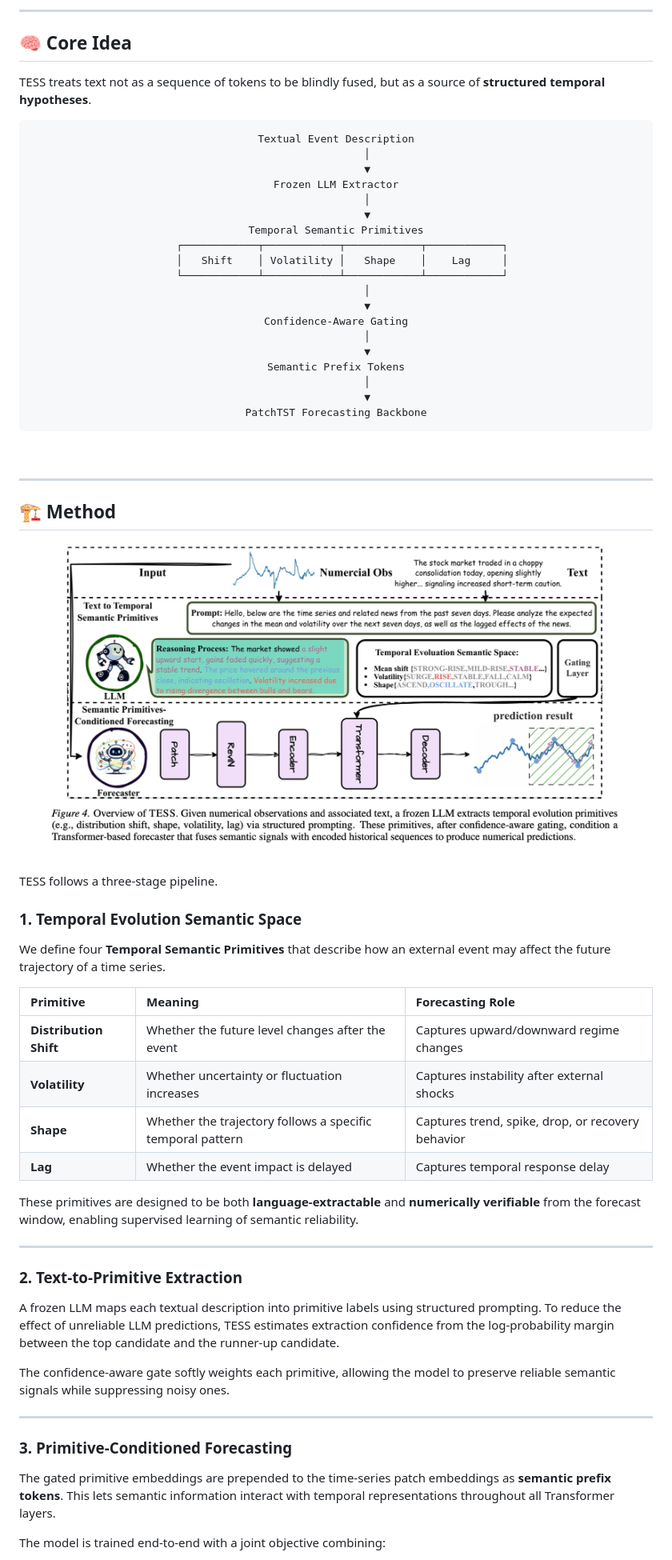
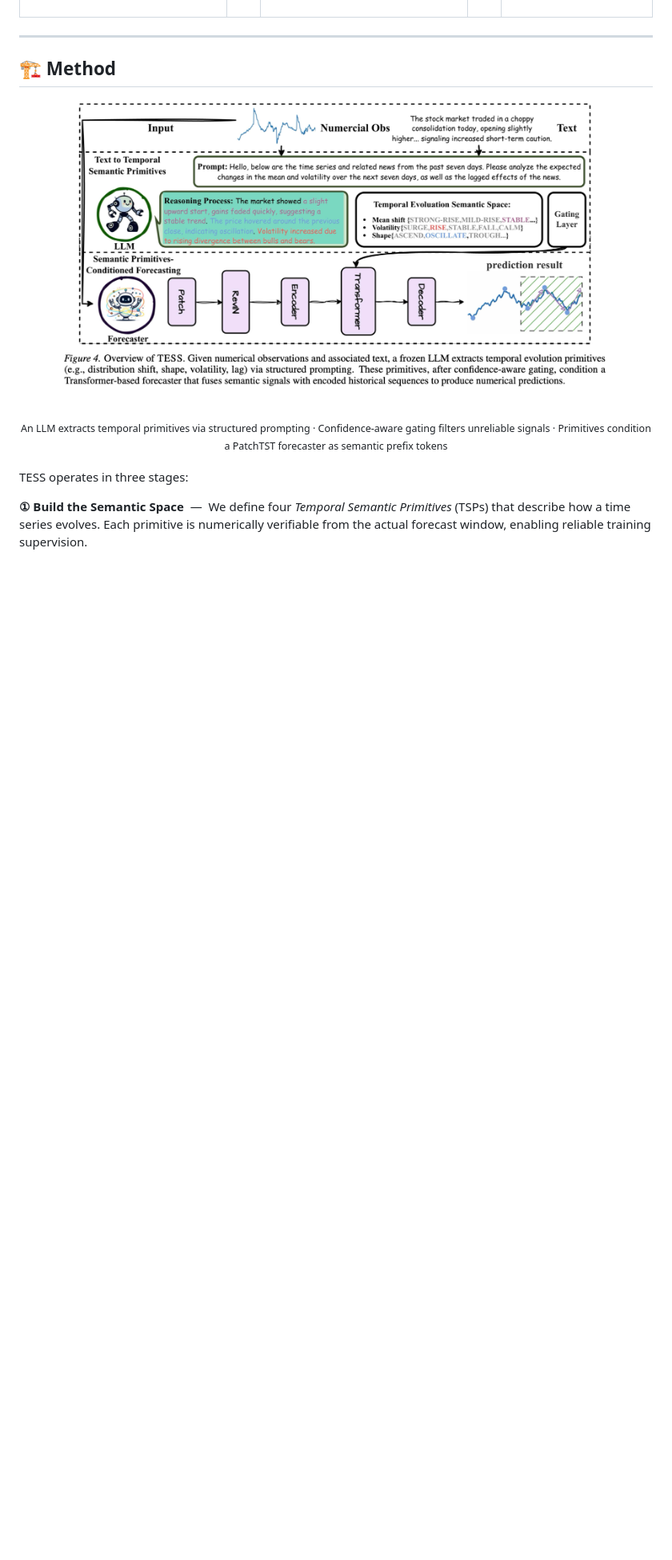
Before and after one commit to olivia3395/TESS, a Markdown page: README.md, the part around one of its changes. Shown at 80% size. Rendered like a GitHub page; blank space fills up the shorter version.

`````diff
--- a/README.md
+++ b/README.md
@@ -83,85 +77,22 @@ Yet directly feeding raw text into forecasting models is unreliable: textual des
 </div>
-
-<br/>
-
----
-
-## 🧠 Core Idea
-
-TESS treats text not as a sequence of tokens to be blindly fused, but as a source of **structured temporal hypotheses**.
-
-<div align="center">
-
-```text
-Textual Event Description
-          │
-          ▼
-Frozen LLM Extractor
-          │
-          ▼
-Temporal Semantic Primitives
-  ┌────────────┬────────────┬────────────┬────────────┐
-  │   Shift    │ Volatility │   Shape    │    Lag     │
-  └────────────┴────────────┴────────────┴────────────┘
-          │
-          ▼
-Confidence-Aware Gating
-          │
-          ▼
-Semantic Prefix Tokens
-          │
-          ▼
-PatchTST Forecasting Backbone
-````
-
-</div>
-
-<br/>
 
 ---
 
 ## 🏗️ Method
 
 <div align="center">
-  <img src="assets/tess_overview.png" width="92%" alt="TESS Overview"/>
+<img src="assets/tess_overview.png" width="88%" alt="TESS Overview"/>
+<br/><br/>
+<sub>An LLM extracts temporal primitives via structured prompting · Confidence-aware gating filters unreliable signals · Primitives condition a PatchTST forecaster as semantic prefix tokens</sub>
 </div>
 
 <br/>
 
-TESS follows a three-stage pipeline.
+TESS operates in three stages:
 
-### 1. Temporal Evolution Semantic Space
+**① Build the Semantic Space** &nbsp;—&nbsp; We define four *Temporal Semantic Primitives* (TSPs) that describe how a time series evolves. Each primitive is numerically verifiable from the actual forecast window, enabling reliable training supervision.
 
-We define four **Temporal Semantic Primitives** that describe how an external event may affect the future trajectory of a time series.
+<br/>
 
 <div align="center">
 
-| Primitive              | Meaning                                                    | Forecasting Role                                  |
-| :--------------------- | :--------------------------------------------------------- | :------------------------------------------------ |
-| **Distribution Shift** | Whether the future level changes after the event           | Captures upward/downward regime changes           |
-| **Volatility**         | Whether uncertainty or fluctuation increases               | Captures instability after external shocks        |
-| **Shape**              | Whether the trajectory follows a specific temporal pattern | Captures trend, spike, drop, or recovery behavior |
-| **Lag**                | Whether the event impact is delayed                        | Captures temporal response delay                  |
-
-</div>
-
-These primitives are designed to be both **language-extractable** and **numerically verifiable** from the forecast window, enabling supervised learning of semantic reliability.
-
----
-
-### 2. Text-to-Primitive Extraction
-
-A frozen LLM maps each textual description into primitive labels using structured prompting.
-To reduce the effect of unreliable LLM predictions, TESS estimates extraction confidence from the log-probability margin between the top candidate and the runner-up candidate.
-
-The confidence-aware gate softly weights each primitive, allowing the model to preserve reliable semantic signals while suppressing noisy ones.
-
----
-
-### 3. Primitive-Conditioned Forecasting
-
-The gated primitive embeddings are prepended to the time-series patch embeddings as **semantic prefix tokens**.
-This lets semantic information interact with temporal representations throughout all Transformer layers.
-
-The model is trained end-to-end with a joint objective combining:
-
`````
Also changed, not shown: other parts of README.md (+131 -143 lines).
